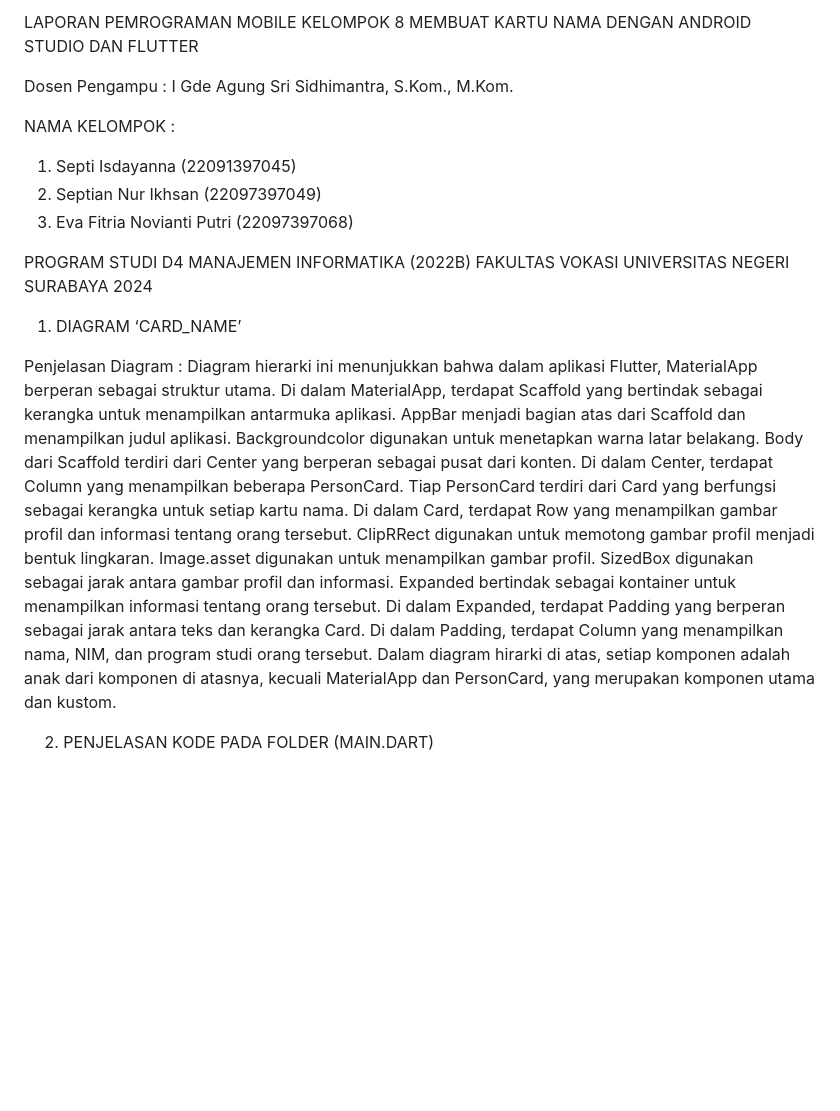
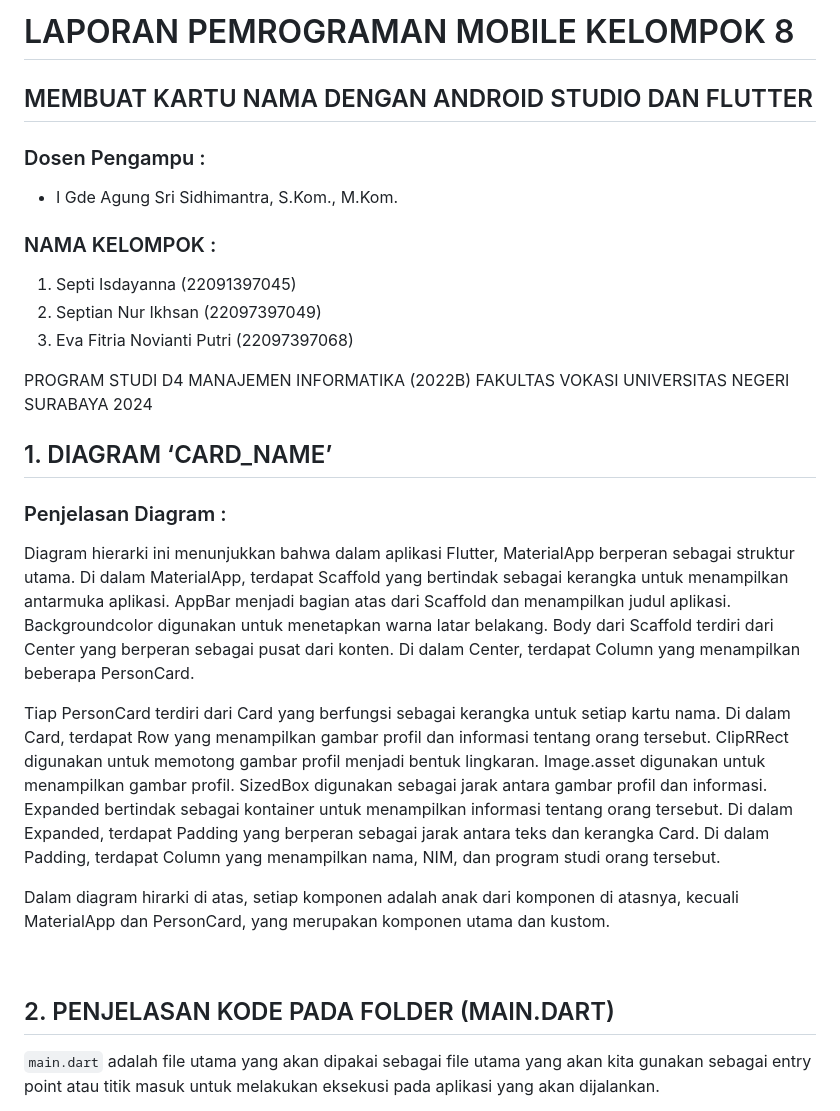
Before and after one commit to Evafitrianp/Card_Name, a Markdown page: README.md, the part around one of its changes. GitHub-like rendering; blank space fills up the shorter version.

```diff
--- a/README.md
+++ b/README.md
@@ -1,29 +1,32 @@
-LAPORAN PEMROGRAMAN MOBILE KELOMPOK 8
-MEMBUAT KARTU NAMA DENGAN ANDROID STUDIO DAN FLUTTER
+# LAPORAN PEMROGRAMAN MOBILE KELOMPOK 8
 
+## MEMBUAT KARTU NAMA DENGAN ANDROID STUDIO DAN FLUTTER
 
-Dosen Pengampu :
-I Gde Agung Sri Sidhimantra, S.Kom., M.Kom.
+### Dosen Pengampu :
+- I Gde Agung Sri Sidhimantra, S.Kom., M.Kom.
 
-NAMA KELOMPOK :
+### NAMA KELOMPOK :
 1.	Septi Isdayanna 		(22091397045)
 2.	Septian Nur Ikhsan 		(22097397049)
 3.	Eva Fitria Novianti Putri 	(22097397068)
-
-
 
 PROGRAM STUDI D4 MANAJEMEN INFORMATIKA (2022B)
 FAKULTAS VOKASI
 UNIVERSITAS NEGERI SURABAYA
 2024
-1.	DIAGRAM ‘CARD_NAME’
 
-Penjelasan Diagram :
+
+## 1.	DIAGRAM ‘CARD_NAME’
+
+### Penjelasan Diagram :
 Diagram hierarki ini menunjukkan bahwa dalam aplikasi Flutter, MaterialApp berperan sebagai struktur utama. Di dalam MaterialApp, terdapat Scaffold yang bertindak sebagai kerangka untuk menampilkan antarmuka aplikasi. AppBar menjadi bagian atas dari Scaffold dan menampilkan judul aplikasi. Backgroundcolor digunakan untuk menetapkan warna latar belakang. Body dari Scaffold terdiri dari Center yang berperan sebagai pusat dari konten. Di dalam Center, terdapat Column yang menampilkan beberapa PersonCard.
+
 Tiap PersonCard terdiri dari Card yang berfungsi sebagai kerangka untuk setiap kartu nama. Di dalam Card, terdapat Row yang menampilkan gambar profil dan informasi tentang orang tersebut. ClipRRect digunakan untuk memotong gambar profil menjadi bentuk lingkaran. Image.asset digunakan untuk menampilkan gambar profil. SizedBox digunakan sebagai jarak antara gambar profil dan informasi. Expanded bertindak sebagai kontainer untuk menampilkan informasi tentang orang tersebut. Di dalam Expanded, terdapat Padding yang berperan sebagai jarak antara teks dan kerangka Card. Di dalam Padding, terdapat Column yang menampilkan nama, NIM, dan program studi orang tersebut.
+
 Dalam diagram hirarki di atas, setiap komponen adalah anak dari komponen di atasnya, kecuali MaterialApp dan PersonCard, yang merupakan komponen utama dan kustom.
 
 
-2.	PENJELASAN KODE PADA FOLDER (MAIN.DART)
+## 2.	PENJELASAN KODE PADA FOLDER (MAIN.DART)
 
+`main.dart` adalah file utama yang akan dipakai sebagai file utama yang akan kita gunakan sebagai entry point atau titik masuk untuk melakukan eksekusi pada aplikasi yang akan dijalankan.
 
```
Also changed, not shown: other parts of README.md (+48 -96 lines).
